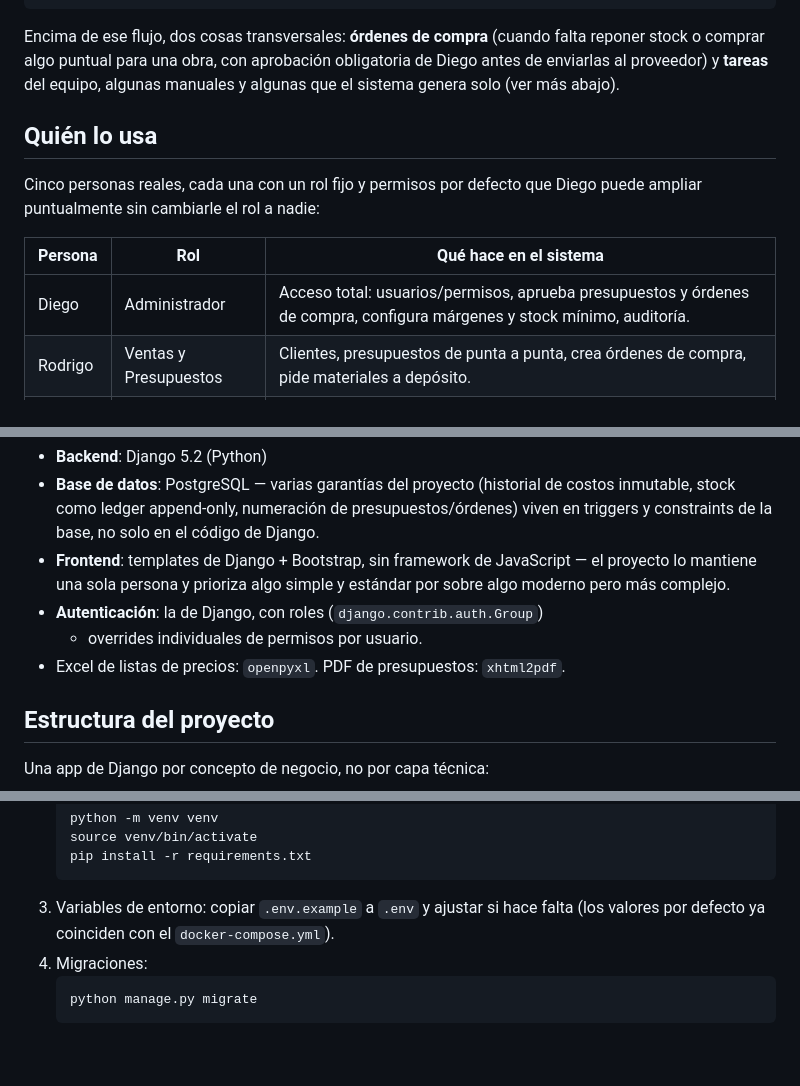
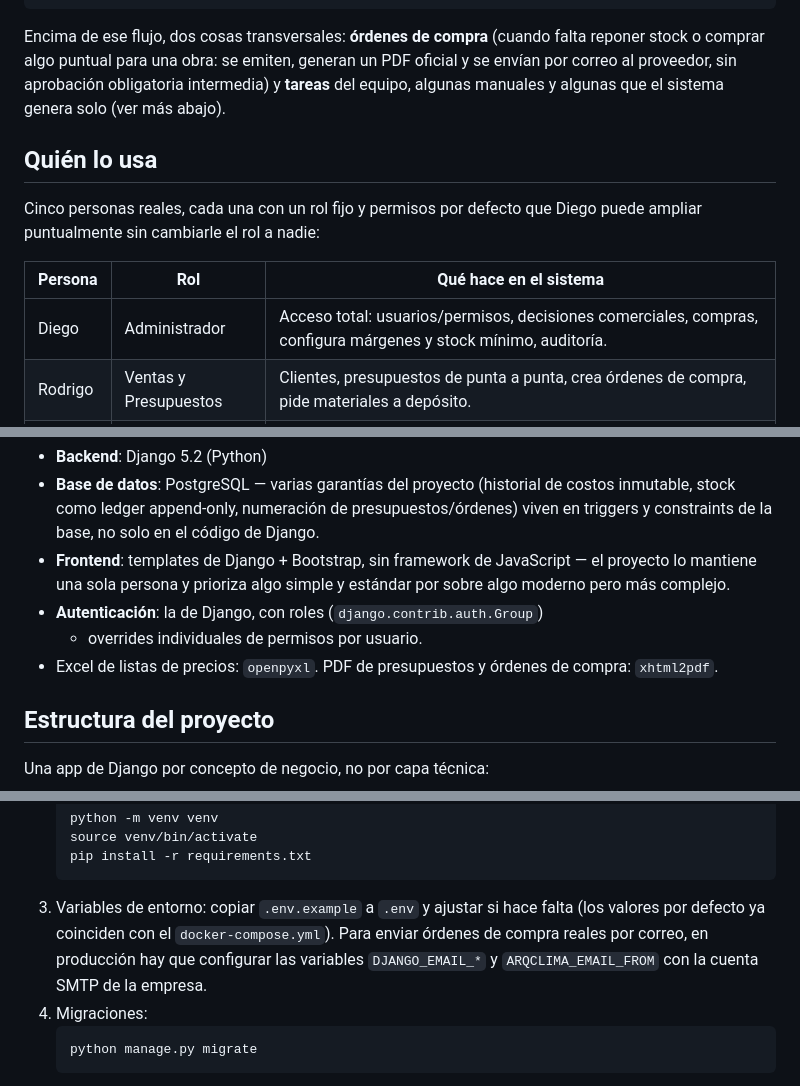
Before and after one commit to nicolasventin/arqclima, a Markdown page: README.md, 3 parts joined by grey strips. GitHub-like rendering; blank space fills up the shorter version.

Commit message:
docs(11L): documentar PDF y correo de órdenes

````diff
--- a/README.md
+++ b/README.md
@@ -47,10 +47,10 @@ Trabajo terminado
 ```
 
 Encima de ese flujo, dos cosas transversales: **órdenes de compra** (cuando
-falta reponer stock o comprar algo puntual para una obra, con aprobación
-obligatoria de Diego antes de enviarlas al proveedor) y **tareas** del
-equipo, algunas manuales y algunas que el sistema genera solo (ver más
-abajo).
+falta reponer stock o comprar algo puntual para una obra: se emiten, generan
+un PDF oficial y se envían por correo al proveedor, sin aprobación obligatoria
+intermedia) y **tareas** del equipo, algunas manuales y algunas que el sistema
+genera solo (ver más abajo).
 
 ## Quién lo usa
 
@@ -59,7 +59,7 @@ Diego puede ampliar puntualmente sin cambiarle el rol a nadie:
 
 | Persona | Rol | Qué hace en el sistema |
 |---|---|---|
-| Diego | Administrador | Acceso total: usuarios/permisos, aprueba presupuestos y órdenes de compra, configura márgenes y stock mínimo, auditoría. |
+| Diego | Administrador | Acceso total: usuarios/permisos, decisiones comerciales, compras, configura márgenes y stock mínimo, auditoría. |
 | Rodrigo | Ventas y Presupuestos | Clientes, presupuestos de punta a punta, crea órdenes de compra, pide materiales a depósito. |
 | Gabriel | Service y Repuestos | Línea de repuestos casi autónoma: catálogo propio, stock de repuestos, precios a técnicos, sus propias órdenes de compra. |
 | Contri | Depósito | Controla stock general (no repuestos), prepara materiales para los trabajos, entradas/salidas/ajustes. |
@@ -80,7 +80,7 @@ El detalle completo de reglas de negocio y permisos por rol está en
   simple y estándar por sobre algo moderno pero más complejo.
 - **Autenticación**: la de Django, con roles (`django.contrib.auth.Group`)
   + overrides individuales de permisos por usuario.
-- Excel de listas de precios: `openpyxl`. PDF de presupuestos: `xhtml2pdf`.
+- Excel de listas de precios: `openpyxl`. PDF de presupuestos y órdenes de compra: `xhtml2pdf`.
 
 ## Estructura del proyecto
 
@@ -117,6 +117,9 @@ retomar el proyecto sin tener que reconstruir el contexto a mano.
    ```
 3. Variables de entorno: copiar `.env.example` a `.env` y ajustar si hace
    falta (los valores por defecto ya coinciden con el `docker-compose.yml`).
+   Para enviar órdenes de compra reales por correo, en producción hay que
+   configurar las variables `DJANGO_EMAIL_*` y `ARQCLIMA_EMAIL_FROM` con
+   la cuenta SMTP de la empresa.
 4. Migraciones:
    ```
    python manage.py migrate
````
